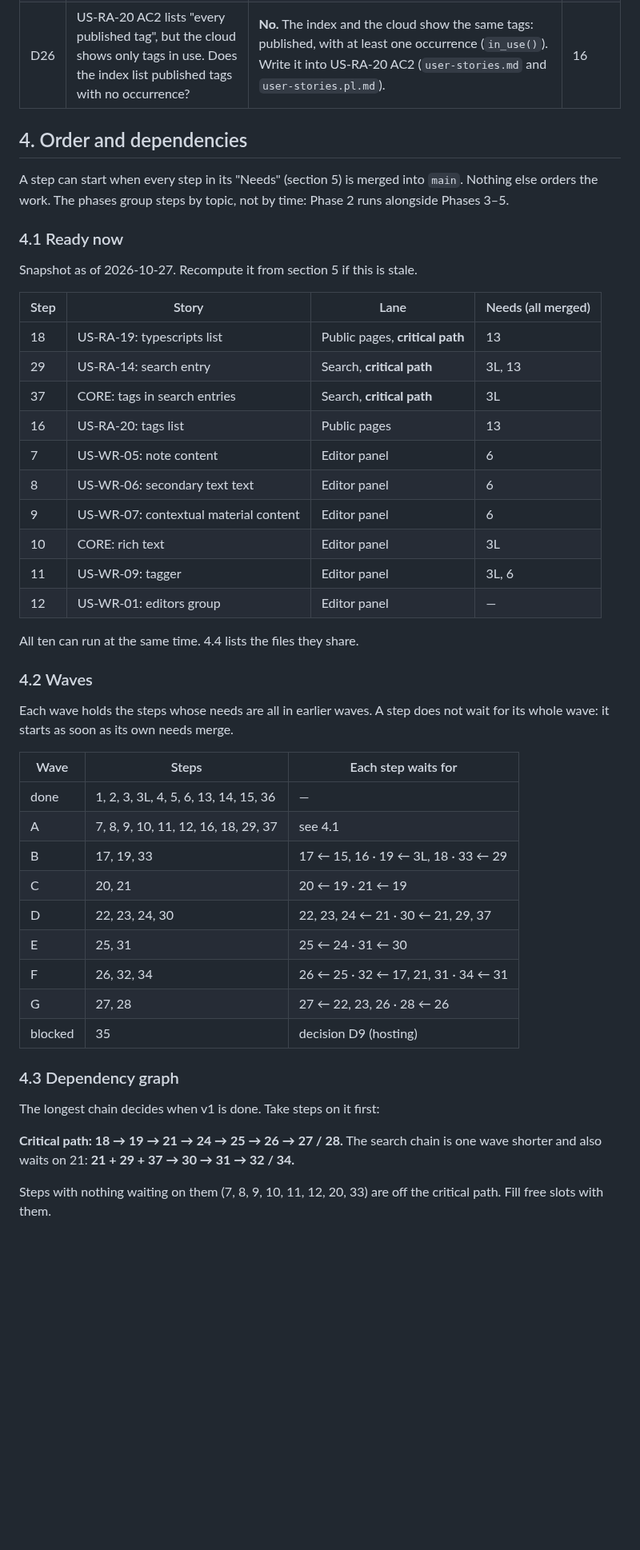
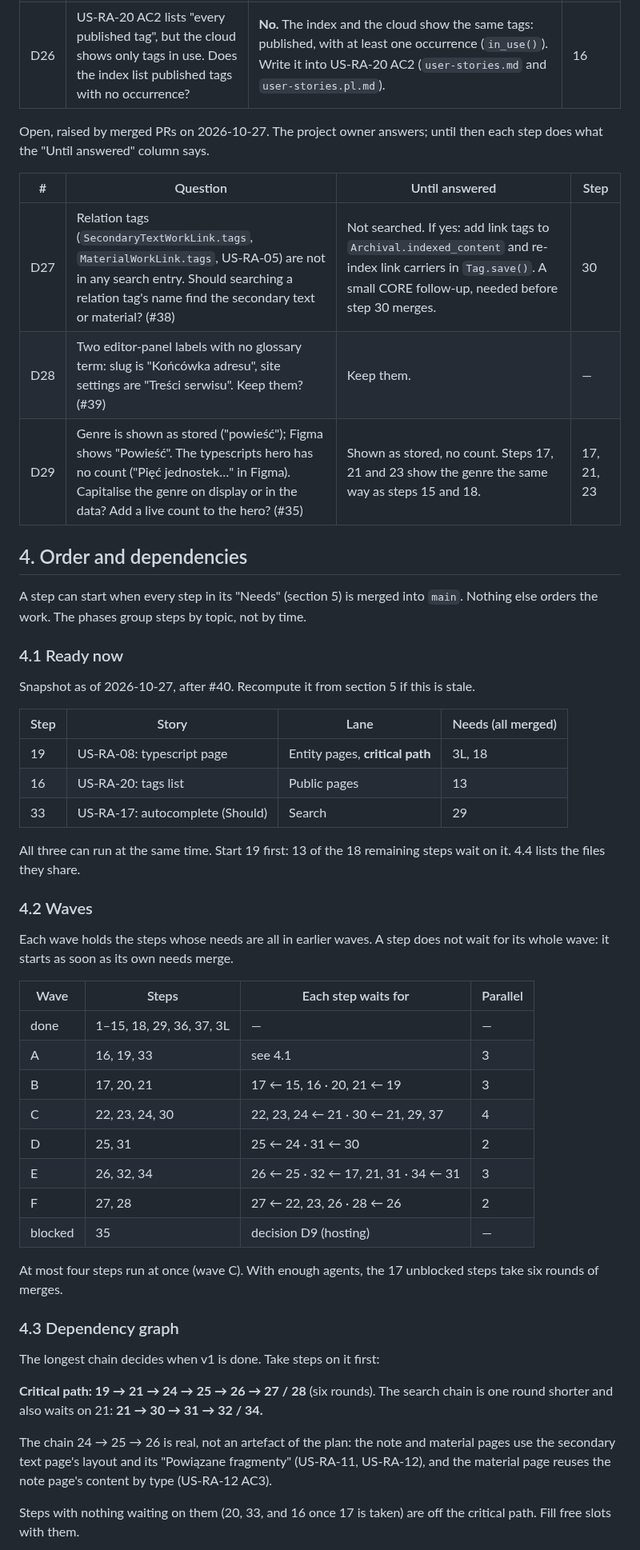
Before and after one commit to natancamenzind/archivum-buczkovianum, a Markdown page: docs/plan.md, the part around one of its changes. Shown at 80% size. Rendered like a GitHub page; blank space fills up the shorter version.

````diff
--- a/docs/plan.md
+++ b/docs/plan.md
@@ -84,52 +92,56 @@ Answered by the project owner on 2026-10-27, for steps 15 and 16:
 | D25 | A work without a cover. | **The placeholder board** (design/rules.md, Materiały zastępcze). No fallback to an edition's cover. | 15 (done) |
 | D26 | US-RA-20 AC2 lists "every published tag", but the cloud shows only tags in use. Does the index list published tags with no occurrence? | **No.** The index and the cloud show the same tags: published, with at least one occurrence (`in_use()`). Write it into US-RA-20 AC2 (`user-stories.md` and `user-stories.pl.md`). | 16 |
 
+Open, raised by merged PRs on 2026-10-27. The project owner answers; until then each step does what the "Until answered" column says.
+
+| # | Question | Until answered | Step |
+|---|----------|----------------|------|
+| D27 | Relation tags (`SecondaryTextWorkLink.tags`, `MaterialWorkLink.tags`, US-RA-05) are not in any search entry. Should searching a relation tag's name find the secondary text or material? (#38) | Not searched. If yes: add link tags to `Archival.indexed_content` and re-index link carriers in `Tag.save()`. A small CORE follow-up, needed before step 30 merges. | 30 |
+| D28 | Two editor-panel labels with no glossary term: slug is "Końcówka adresu", site settings are "Treści serwisu". Keep them? (#39) | Keep them. | — |
+| D29 | Genre is shown as stored ("powieść"); Figma shows "Powieść". The typescripts hero has no count ("Pięć jednostek…" in Figma). Capitalise the genre on display or in the data? Add a live count to the hero? (#35) | Shown as stored, no count. Steps 17, 21 and 23 show the genre the same way as steps 15 and 18. | 17, 21, 23 |
+
 ## 4. Order and dependencies
 
-A step can start when every step in its "Needs" (section 5) is merged into `main`. Nothing else orders the work. The phases group steps by topic, not by time: Phase 2 runs alongside Phases 3–5.
+A step can start when every step in its "Needs" (section 5) is merged into `main`. Nothing else orders the work. The phases group steps by topic, not by time.
 
 ### 4.1 Ready now
 
-Snapshot as of 2026-10-27. Recompute it from section 5 if this is stale.
+Snapshot as of 2026-10-27, after #40. Recompute it from section 5 if this is stale.
 
 | Step | Story | Lane | Needs (all merged) |
 |------|-------|------|--------------------|
-| 18 | US-RA-19: typescripts list | Public pages, **critical path** | 13 |
-| 29 | US-RA-14: search entry | Search, **critical path** | 3L, 13 |
-| 37 | CORE: tags in search entries | Search, **critical path** | 3L |
+| 19 | US-RA-08: typescript page | Entity pages, **critical path** | 3L, 18 |
 | 16 | US-RA-20: tags list | Public pages | 13 |
-| 7 | US-WR-05: note content | Editor panel | 6 |
-| 8 | US-WR-06: secondary text text | Editor panel | 6 |
-| 9 | US-WR-07: contextual material content | Editor panel | 6 |
-| 10 | CORE: rich text | Editor panel | 3L |
-| 11 | US-WR-09: tagger | Editor panel | 3L, 6 |
-| 12 | US-WR-01: editors group | Editor panel | — |
+| 33 | US-RA-17: autocomplete (Should) | Search | 29 |
 
-All ten can run at the same time. 4.4 lists the files they share.
+All three can run at the same time. Start 19 first: 13 of the 18 remaining steps wait on it. 4.4 lists the files they share.
 
 ### 4.2 Waves
 
 Each wave holds the steps whose needs are all in earlier waves. A step does not wait for its whole wave: it starts as soon as its own needs merge.
 
-| Wave | Steps | Each step waits for |
-|------|-------|---------------------|
-| done | 1, 2, 3, 3L, 4, 5, 6, 13, 14, 15, 36 | — |
-| A | 7, 8, 9, 10, 11, 12, 16, 18, 29, 37 | see 4.1 |
-| B | 17, 19, 33 | 17 ← 15, 16 · 19 ← 3L, 18 · 33 ← 29 |
-| C | 20, 21 | 20 ← 19 · 21 ← 19 |
-| D | 22, 23, 24, 30 | 22, 23, 24 ← 21 · 30 ← 21, 29, 37 |
-| E | 25, 31 | 25 ← 24 · 31 ← 30 |
-| F | 26, 32, 34 | 26 ← 25 · 32 ← 17, 21, 31 · 34 ← 31 |
-| G | 27, 28 | 27 ← 22, 23, 26 · 28 ← 26 |
-| blocked | 35 | decision D9 (hosting) |
+| Wave | Steps | Each step waits for | Parallel |
+|------|-------|---------------------|----------|
+| done | 1–15, 18, 29, 36, 37, 3L | — | — |
+| A | 16, 19, 33 | see 4.1 | 3 |
+| B | 17, 20, 21 | 17 ← 15, 16 · 20, 21 ← 19 | 3 |
+| C | 22, 23, 24, 30 | 22, 23, 24 ← 21 · 30 ← 21, 29, 37 | 4 |
+| D | 25, 31 | 25 ← 24 · 31 ← 30 | 2 |
+| E | 26, 32, 34 | 26 ← 25 · 32 ← 17, 21, 31 · 34 ← 31 | 3 |
+| F | 27, 28 | 27 ← 22, 23, 26 · 28 ← 26 | 2 |
+| blocked | 35 | decision D9 (hosting) | — |
+
+At most four steps run at once (wave C). With enough agents, the 17 unblocked steps take six rounds of merges.
 
 ### 4.3 Dependency graph
 
 The longest chain decides when v1 is done. Take steps on it first:
 
-**Critical path: 18 → 19 → 21 → 24 → 25 → 26 → 27 / 28.** The search chain is one wave shorter and also waits on 21: **21 + 29 + 37 → 30 → 31 → 32 / 34.**
+**Critical path: 19 → 21 → 24 → 25 → 26 → 27 / 28** (six rounds). The search chain is one round shorter and also waits on 21: **21 → 30 → 31 → 32 / 34.**
 
-Steps with nothing waiting on them (7, 8, 9, 10, 11, 12, 20, 33) are off the critical path. Fill free slots with them.
+The chain 24 → 25 → 26 is real, not an artefact of the plan: the note and material pages use the secondary text page's layout and its "Powiązane fragmenty" (US-RA-11, US-RA-12), and the material page reuses the note page's content by type (US-RA-12 AC3).
+
+Steps with nothing waiting on them (20, 33, and 16 once 17 is taken) are off the critical path. Fill free slots with them.
 
 ```mermaid
 graph LR
````
Also changed, not shown: other parts of docs/plan.md (+63 -50 lines).
